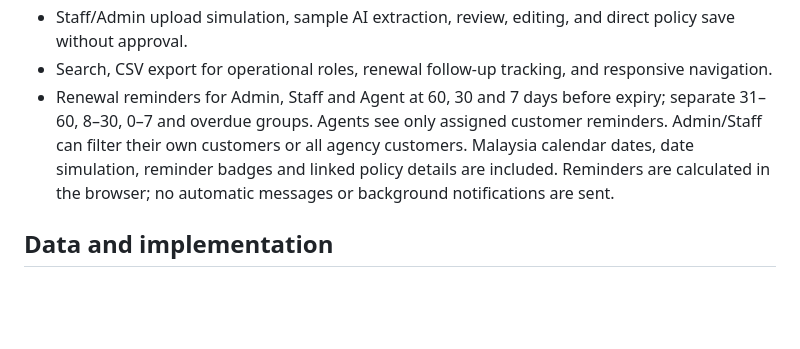
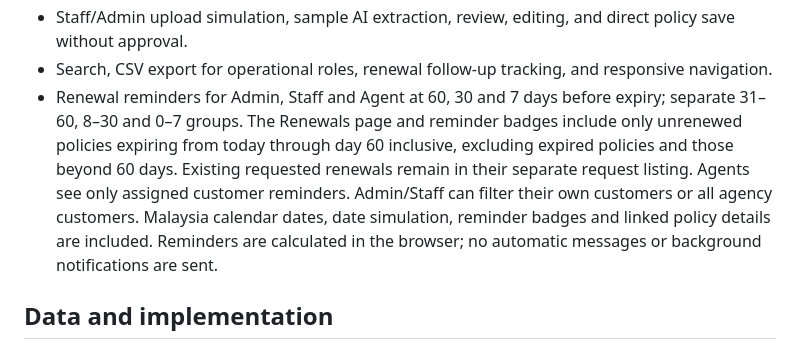
Before and after one commit to lowherngyeu/bbt-auto-insurance-crm, a Markdown page: README.md, the part around the change. Rendered like a GitHub page; blank space fills up the shorter version.

Commit message:
Document Renewals 0–60 day inclusion rule

```diff
--- a/README.md
+++ b/README.md
@@ -29,7 +29,7 @@ Open http://127.0.0.1:3000. The standalone `index.html` also works on a static w
 - Renewed policy uploads replace the latest vehicle insurance period and retain linked historical policies. Current views show the new dates and insurer; reminder dates use the new expiry. Renewals must match the same customer and vehicle, and overlapping periods are rejected. Historical records remain viewable by authorized roles.
 - Staff/Admin upload simulation, sample AI extraction, review, editing, and direct policy save without approval.
 - Search, CSV export for operational roles, renewal follow-up tracking, and responsive navigation.
-- Renewal reminders for Admin, Staff and Agent at 60, 30 and 7 days before expiry; separate 31–60, 8–30, 0–7 and overdue groups. Agents see only assigned customer reminders. Admin/Staff can filter their own customers or all agency customers. Malaysia calendar dates, date simulation, reminder badges and linked policy details are included. Reminders are calculated in the browser; no automatic messages or background notifications are sent.
+- Renewal reminders for Admin, Staff and Agent at 60, 30 and 7 days before expiry; separate 31–60, 8–30 and 0–7 groups. The Renewals page and reminder badges include only unrenewed policies expiring from today through day 60 inclusive, excluding expired policies and those beyond 60 days. Existing requested renewals remain in their separate request listing. Agents see only assigned customer reminders. Admin/Staff can filter their own customers or all agency customers. Malaysia calendar dates, date simulation, reminder badges and linked policy details are included. Reminders are calculated in the browser; no automatic messages or background notifications are sent.
 
 ## Data and implementation
 
```
